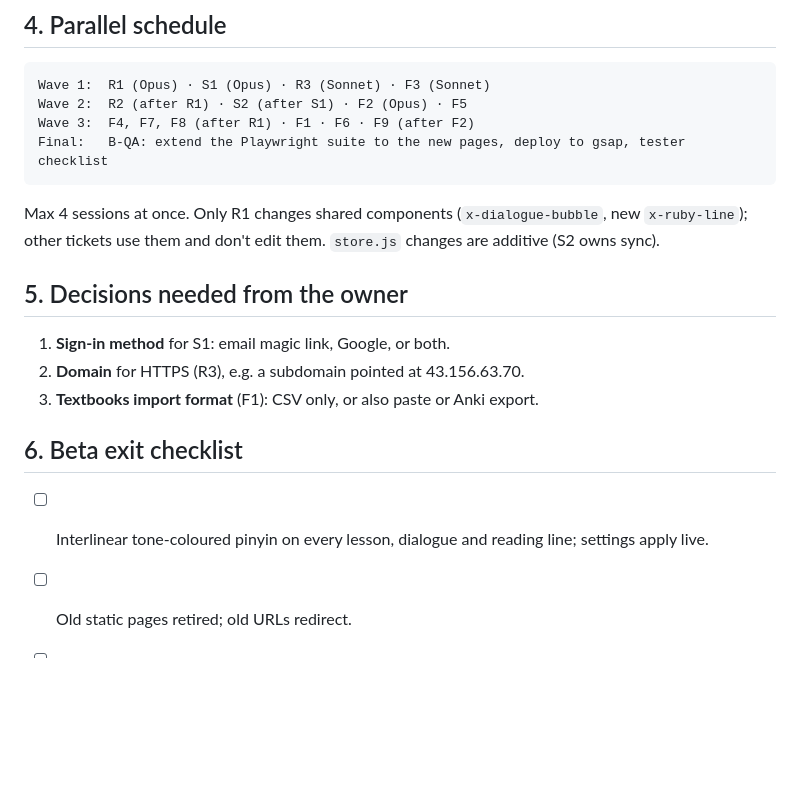
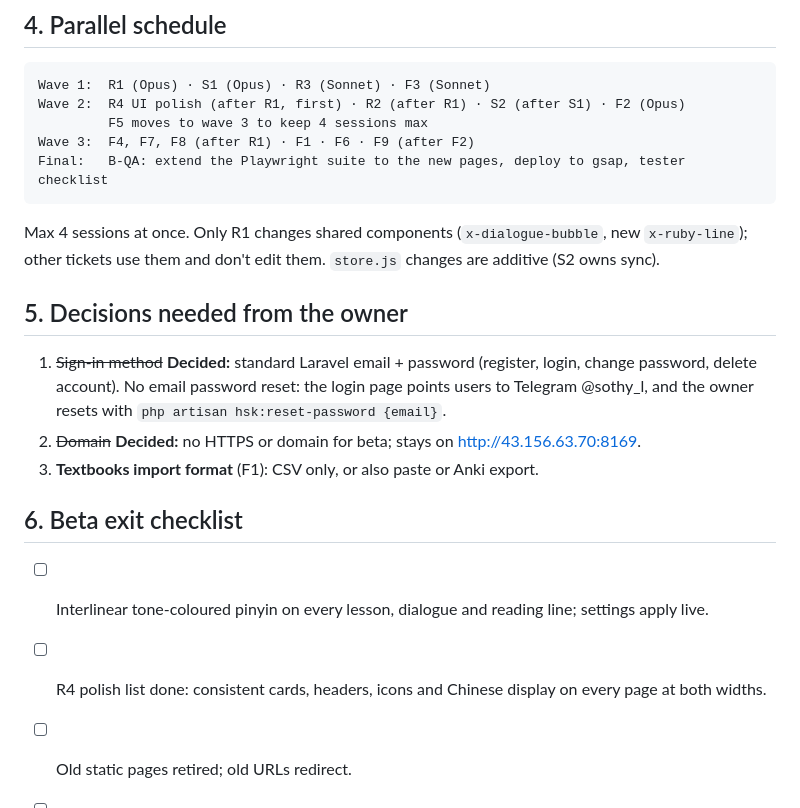
Before and after one commit to Xsothy/hsk-lesson, a Markdown page: docs/beta-plan.md, the part around one of its changes. Rendered like a GitHub page; blank space fills up the shorter version.

````diff
--- a/docs/beta-plan.md
+++ b/docs/beta-plan.md
@@ -69,7 +81,8 @@ The old site (`public/lesson.html`, `public/js/render.js`, hsk-lesson.vercel.app
 
 ```
 Wave 1:  R1 (Opus) · S1 (Opus) · R3 (Sonnet) · F3 (Sonnet)
-Wave 2:  R2 (after R1) · S2 (after S1) · F2 (Opus) · F5
+Wave 2:  R4 UI polish (after R1, first) · R2 (after R1) · S2 (after S1) · F2 (Opus)
+         F5 moves to wave 3 to keep 4 sessions max
 Wave 3:  F4, F7, F8 (after R1) · F1 · F6 · F9 (after F2)
 Final:   B-QA: extend the Playwright suite to the new pages, deploy to gsap, tester checklist
 ```
@@ -77,13 +90,14 @@ Max 4 sessions at once. Only R1 changes shared components (`x-dialogue-bubble`,
 
 ## 5. Decisions needed from the owner
 
-1. **Sign-in method** for S1: email magic link, Google, or both.
-2. **Domain** for HTTPS (R3), e.g. a subdomain pointed at 43.156.63.70.
+1. ~~Sign-in method~~ **Decided:** standard Laravel email + password (register, login, change password, delete account). No email password reset: the login page points users to Telegram @sothy_l, and the owner resets with `php artisan hsk:reset-password {email}`.
+2. ~~Domain~~ **Decided:** no HTTPS or domain for beta; stays on http://43.156.63.70:8169.
 3. **Textbooks import format** (F1): CSV only, or also paste or Anki export.
 
 ## 6. Beta exit checklist
 
 - [ ] Interlinear tone-coloured pinyin on every lesson, dialogue and reading line; settings apply live.
+- [ ] R4 polish list done: consistent cards, headers, icons and Chinese display on every page at both widths.
 - [ ] Old static pages retired; old URLs redirect.
 - [ ] Sign-in + sync works across two devices.
 - [ ] All Track F features shipped with tests.
````
Also changed, not shown: other parts of docs/beta-plan.md (+12 -0 lines).
